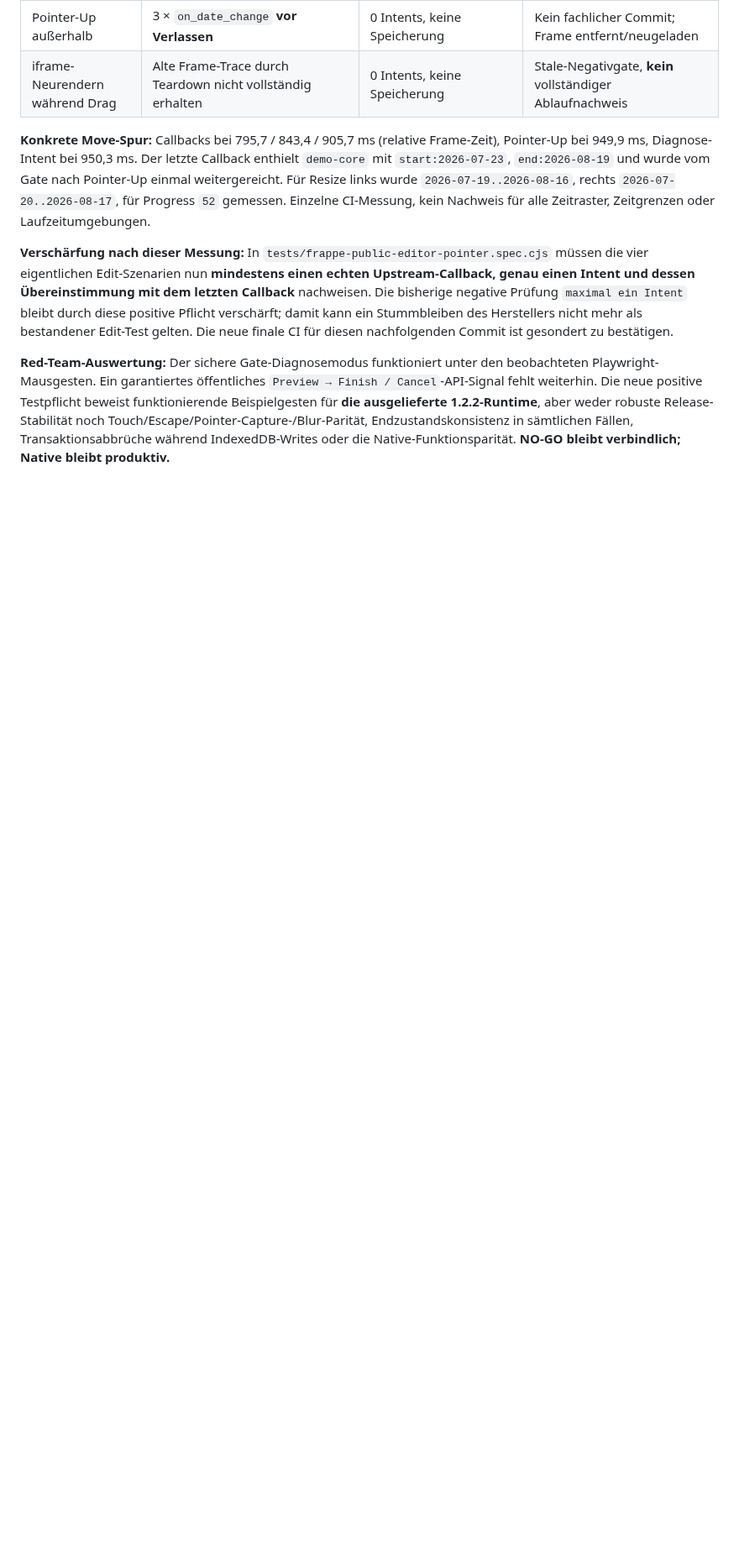
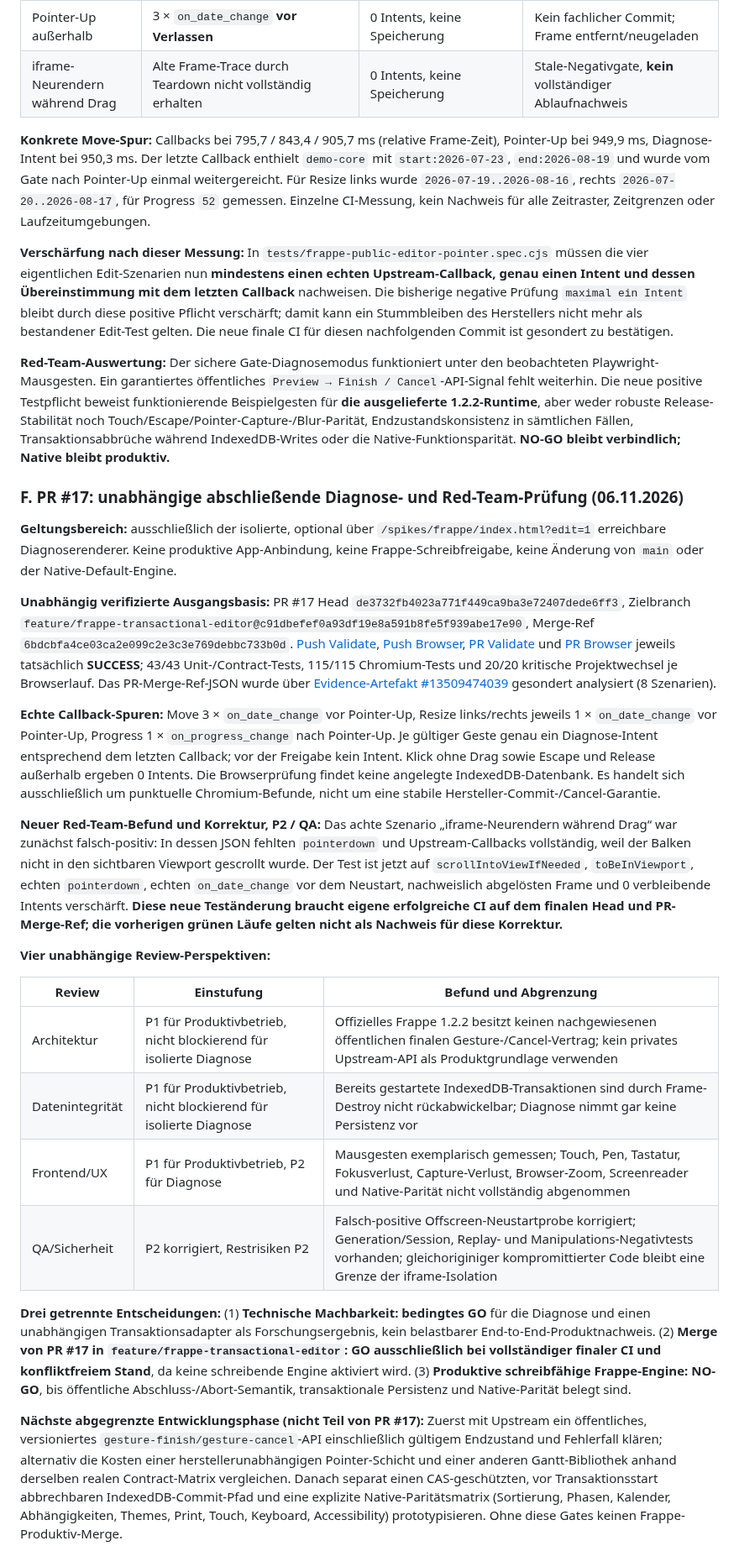
Before and after one commit to thomasasen/gantt-studio, a Markdown page: docs/FRAPPE_ENGINE_IMPLEMENTATION_PLAN.md, the part around the change. Shown at 84% size. GitHub-like rendering; blank space fills up the shorter version.

Commit message:
docs: distinguish diagnostic merge from production Frappe no-go

```diff
--- a/docs/FRAPPE_ENGINE_IMPLEMENTATION_PLAN.md
+++ b/docs/FRAPPE_ENGINE_IMPLEMENTATION_PLAN.md
@@ -693,3 +693,27 @@ Die erste neue Browser-CI (`44c56670`) schlug bei vier Fällen fehl, weil der un
 **Verschärfung nach dieser Messung:** In `tests/frappe-public-editor-pointer.spec.cjs` müssen die vier eigentlichen Edit-Szenarien nun **mindestens einen echten Upstream-Callback, genau einen Intent und dessen Übereinstimmung mit dem letzten Callback** nachweisen. Die bisherige negative Prüfung `maximal ein Intent` bleibt durch diese positive Pflicht verschärft; damit kann ein Stummbleiben des Herstellers nicht mehr als bestandener Edit-Test gelten. Die neue finale CI für diesen nachfolgenden Commit ist gesondert zu bestätigen.
 
 **Red-Team-Auswertung:** Der sichere Gate-Diagnosemodus funktioniert unter den beobachteten Playwright-Mausgesten. Ein garantiertes öffentliches `Preview → Finish / Cancel`-API-Signal fehlt weiterhin. Die neue positive Testpflicht beweist funktionierende Beispielgesten für **die ausgelieferte 1.2.2-Runtime**, aber weder robuste Release-Stabilität noch Touch/Escape/Pointer-Capture-/Blur-Parität, Endzustandskonsistenz in sämtlichen Fällen, Transaktionsabbrüche während IndexedDB-Writes oder die Native-Funktionsparität. **NO-GO bleibt verbindlich; Native bleibt produktiv.**
+
+
+### F. PR #17: unabhängige abschließende Diagnose- und Red-Team-Prüfung (06.11.2026)
+
+**Geltungsbereich:** ausschließlich der isolierte, optional über `/spikes/frappe/index.html?edit=1` erreichbare Diagnoserenderer. Keine produktive App-Anbindung, keine Frappe-Schreibfreigabe, keine Änderung von `main` oder der Native-Default-Engine.
+
+**Unabhängig verifizierte Ausgangsbasis:** PR #17 Head `de3732fb4023a771f449ca9ba3e72407dede6ff3`, Zielbranch `feature/frappe-transactional-editor@c91dbefef0a93df19e8a591b8fe5f939abe17e90`, Merge-Ref `6bdcbfa4ce03ca2e099c2e3c3e769debbc733b0d`. [Push Validate](https://github.com/thomasasen/gantt-studio/actions/runs/42232296779), [Push Browser](https://github.com/thomasasen/gantt-studio/actions/runs/42232296631), [PR Validate](https://github.com/thomasasen/gantt-studio/actions/runs/42232310534) und [PR Browser](https://github.com/thomasasen/gantt-studio/actions/runs/42232310526) jeweils tatsächlich **SUCCESS**; 43/43 Unit-/Contract-Tests, 115/115 Chromium-Tests und 20/20 kritische Projektwechsel je Browserlauf. Das PR-Merge-Ref-JSON wurde über [Evidence-Artefakt #13509474039](https://github.com/thomasasen/gantt-studio/actions/runs/42232310526/artifacts/13509474039) gesondert analysiert (8 Szenarien).
+
+**Echte Callback-Spuren:** Move 3 × `on_date_change` vor Pointer-Up, Resize links/rechts jeweils 1 × `on_date_change` vor Pointer-Up, Progress 1 × `on_progress_change` nach Pointer-Up. Je gültiger Geste genau ein Diagnose-Intent entsprechend dem letzten Callback; vor der Freigabe kein Intent. Klick ohne Drag sowie Escape und Release außerhalb ergeben 0 Intents. Die Browserprüfung findet keine angelegte IndexedDB-Datenbank. Es handelt sich ausschließlich um punktuelle Chromium-Befunde, nicht um eine stabile Hersteller-Commit-/Cancel-Garantie.
+
+**Neuer Red-Team-Befund und Korrektur, P2 / QA:** Das achte Szenario „iframe-Neurendern während Drag“ war zunächst falsch-positiv: In dessen JSON fehlten `pointerdown` und Upstream-Callbacks vollständig, weil der Balken nicht in den sichtbaren Viewport gescrollt wurde. Der Test ist jetzt auf `scrollIntoViewIfNeeded`, `toBeInViewport`, echten `pointerdown`, echten `on_date_change` vor dem Neustart, nachweislich abgelösten Frame und 0 verbleibende Intents verschärft. **Diese neue Teständerung braucht eigene erfolgreiche CI auf dem finalen Head und PR-Merge-Ref; die vorherigen grünen Läufe gelten nicht als Nachweis für diese Korrektur.**
+
+**Vier unabhängige Review-Perspektiven:**
+
+| Review | Einstufung | Befund und Abgrenzung |
+| --- | --- | --- |
+| Architektur | P1 für Produktivbetrieb, nicht blockierend für isolierte Diagnose | Offizielles Frappe 1.2.2 besitzt keinen nachgewiesenen öffentlichen finalen Gesture-/Cancel-Vertrag; kein privates Upstream-API als Produktgrundlage verwenden |
+| Datenintegrität | P1 für Produktivbetrieb, nicht blockierend für isolierte Diagnose | Bereits gestartete IndexedDB-Transaktionen sind durch Frame-Destroy nicht rückabwickelbar; Diagnose nimmt gar keine Persistenz vor |
+| Frontend/UX | P1 für Produktivbetrieb, P2 für Diagnose | Mausgesten exemplarisch gemessen; Touch, Pen, Tastatur, Fokusverlust, Capture-Verlust, Browser-Zoom, Screenreader und Native-Parität nicht vollständig abgenommen |
+| QA/Sicherheit | P2 korrigiert, Restrisiken P2 | Falsch-positive Offscreen-Neustartprobe korrigiert; Generation/Session, Replay- und Manipulations-Negativtests vorhanden; gleichoriginiger kompromittierter Code bleibt eine Grenze der iframe-Isolation |
+
+**Drei getrennte Entscheidungen:** (1) **Technische Machbarkeit: bedingtes GO** für die Diagnose und einen unabhängigen Transaktionsadapter als Forschungsergebnis, kein belastbarer End-to-End-Produktnachweis. (2) **Merge von PR #17 in `feature/frappe-transactional-editor`: GO ausschließlich bei vollständiger finaler CI und konfliktfreiem Stand**, da keine schreibende Engine aktiviert wird. (3) **Produktive schreibfähige Frappe-Engine: NO-GO**, bis öffentliche Abschluss-/Abort-Semantik, transaktionale Persistenz und Native-Parität belegt sind.
+
+**Nächste abgegrenzte Entwicklungsphase (nicht Teil von PR #17):** Zuerst mit Upstream ein öffentliches, versioniertes `gesture-finish/gesture-cancel`-API einschließlich gültigem Endzustand und Fehlerfall klären; alternativ die Kosten einer herstellerunabhängigen Pointer-Schicht und einer anderen Gantt-Bibliothek anhand derselben realen Contract-Matrix vergleichen. Danach separat einen CAS-geschützten, vor Transaktionsstart abbrechbaren IndexedDB-Commit-Pfad und eine explizite Native-Paritätsmatrix (Sortierung, Phasen, Kalender, Abhängigkeiten, Themes, Print, Touch, Keyboard, Accessibility) prototypisieren. Ohne diese Gates keinen Frappe-Produktiv-Merge.
```
